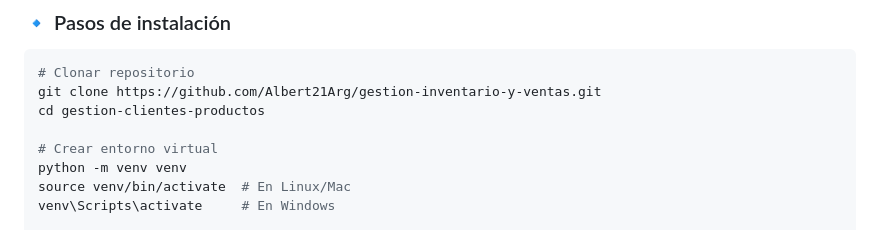
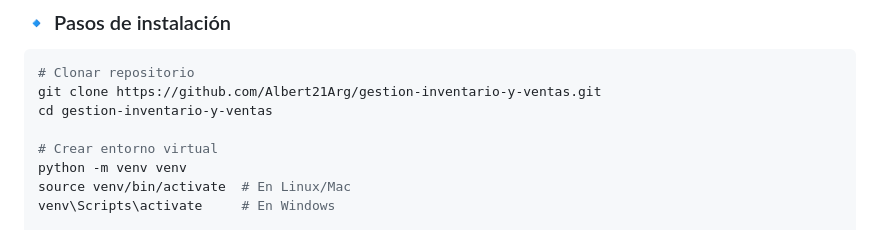
Before and after one commit to Albert21Arg/gestion-inventario-y-ventas, a Markdown page: README.md, the part around the change. Drawn GitHub-style.

Commit message:
Fix directory name in installation steps

````diff
--- a/README.md
+++ b/README.md
@@ -82,7 +82,7 @@ En una fase futura, se planea habilitar un **portal de clientes** donde estos po
 ```bash
 # Clonar repositorio
 git clone https://github.com/Albert21Arg/gestion-inventario-y-ventas.git
-cd gestion-clientes-productos
+cd gestion-inventario-y-ventas
 
 # Crear entorno virtual
 python -m venv venv
````
